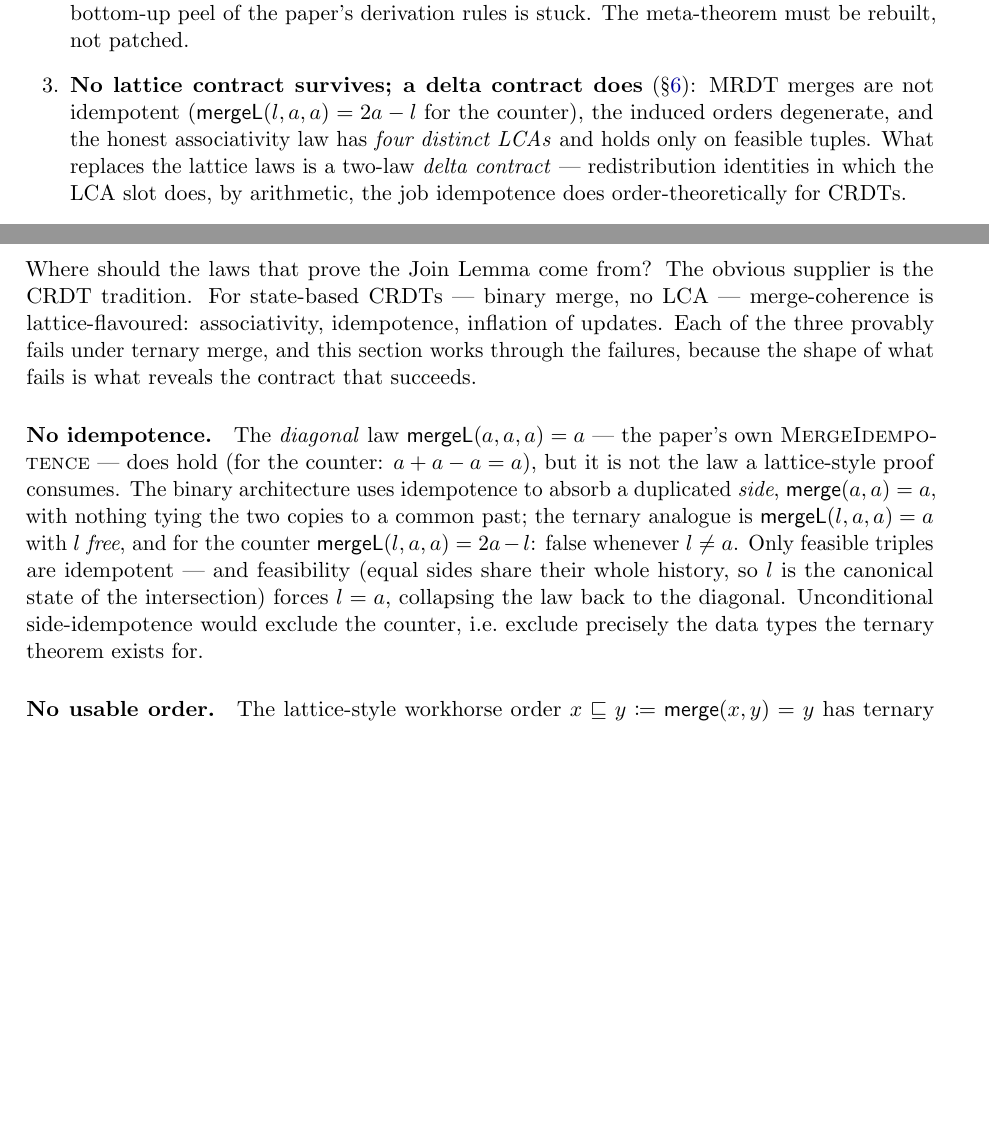
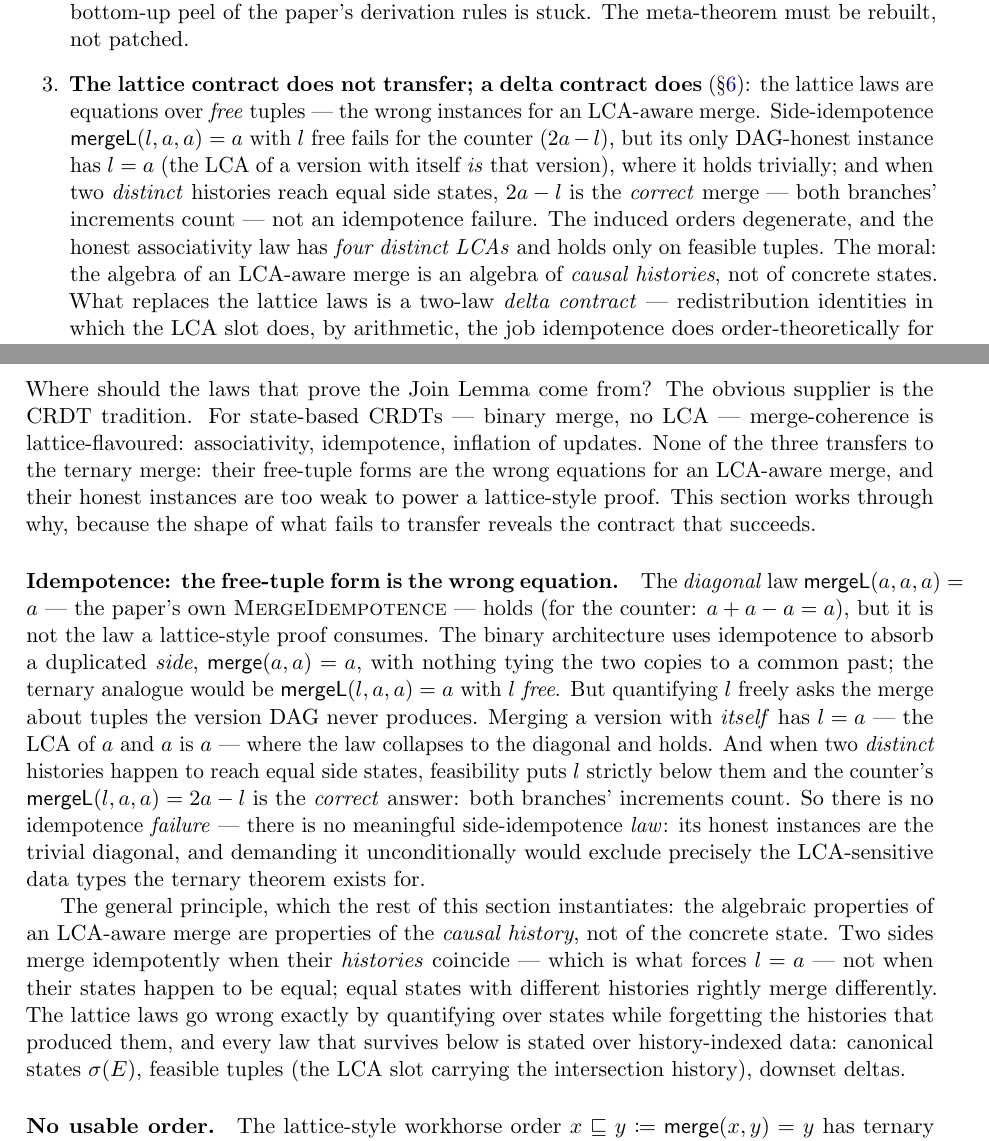
Before and after one commit to fplaunchpad/sal, a LaTeX paper (Sal/ConditionedMRDTs/mrdt-metatheory.tex): two parts of pages 3 and 10 of 23 before the commit and two parts of pages 3 and 10 of 24 after it, joined at a grey line, cut so that both start at the same text, the shorter picture padded with empty space. Compiled offline with pdfLaTeX.

Commit message:
docs(note): idempotence reframed — merge algebra is over causal histories
Per KC: 'MRDT merges are not idempotent (mergeL(l,a,a)=2a-l)' was the
wrong equation, not a failed law. Merging a version with itself has
l = a (the LCA of a and a is a), where idempotence holds trivially; and
when two DISTINCT histories reach equal side states, 2a-l is the correct
merge (both branches' increments count). Rewritten in the abstract, the
contribution bullet, the section intro, and the idempotence paragraph
(retitled 'the free-tuple form is the wrong equation'), with the general
principle stated explicitly: the algebraic properties of an LCA-aware
merge are properties of the causal history, not of the concrete state —
the lattice laws go wrong by quantifying over states while forgetting
the histories that produced them; every surviving law is stated over
history-indexed data (canonical states, feasible tuples, downset
deltas). PDF rebuilt.

```diff
--- a/Sal/ConditionedMRDTs/mrdt-metatheory.tex
+++ b/Sal/ConditionedMRDTs/mrdt-metatheory.tex
@@ -180,12 +181,19 @@ consumes a small, contextual VC surface. Its contributions:
   MRDT --- its final merge sitting at an honest LCA --- on which every
   bottom-up peel of the paper's derivation rules is stuck. The
   meta-theorem must be rebuilt, not patched.
-\item \textbf{No lattice contract survives; a delta contract does}
-  (\S\ref{sec:whydelta}): MRDT merges are not idempotent
-  ($\mergeL(l,a,a)=2a-l$ for the counter), the induced orders degenerate,
-  and the honest associativity law has \emph{four distinct LCAs} and holds
-  only on feasible tuples. What replaces the lattice laws is a two-law
-  \emph{delta contract} --- redistribution identities in which the LCA
+\item \textbf{The lattice contract does not transfer; a delta contract does}
+  (\S\ref{sec:whydelta}): the lattice laws are equations over \emph{free}
+  tuples --- the wrong instances for an LCA-aware merge. Side-idempotence
+  $\mergeL(l,a,a) = a$ with $l$ free fails for the counter ($2a-l$), but
+  its only DAG-honest instance has $l = a$ (the LCA of a version with
+  itself \emph{is} that version), where it holds trivially; and when two
+  \emph{distinct} histories reach equal side states, $2a-l$ is the
+  \emph{correct} merge --- both branches' increments count --- not an
+  idempotence failure. The induced orders degenerate, and the honest
+  associativity law has \emph{four distinct LCAs} and holds only on
+  feasible tuples. The moral: the algebra of an LCA-aware merge is an
+  algebra of \emph{causal histories}, not of concrete states. What
+  replaces the lattice laws is a two-law \emph{delta contract} --- redistribution identities in which the LCA
   slot does, by arithmetic, the job idempotence does order-theoretically
   for CRDTs.
 \item \textbf{Eight VCs suffice} (\S\ref{sec:vcs}--\S\ref{sec:adequacy}):
@@ -672,24 +680,40 @@ per-data-type VCs make the Join Lemma true?
 Where should the laws that prove the Join Lemma come from? The obvious
 supplier is the CRDT tradition. For state-based CRDTs --- binary merge,
 no LCA --- merge-coherence is lattice-flavoured: associativity,
-idempotence, inflation of updates. Each of the three provably fails
-under ternary merge, and this section works through the failures,
-because the shape of what fails is what reveals the contract that
-succeeds.
-
-\paragraph{No idempotence.} The \emph{diagonal} law
-$\mergeL(a,a,a) = a$ --- the paper's own \textsc{MergeIdempotence} ---
-does hold (for the counter: $a + a - a = a$), but it is not the law a
-lattice-style proof consumes. The binary architecture uses idempotence
-to absorb a duplicated \emph{side}, $\Merge(a,a) = a$, with nothing
-tying the two copies to a common past; the ternary analogue is
-$\mergeL(l,a,a) = a$ with $l$ \emph{free}, and for the counter
-$\mergeL(l,a,a) = 2a - l$: false whenever $l \neq a$. Only feasible
-triples are idempotent --- and feasibility (equal sides share their
-whole history, so $l$ is the canonical state of the intersection)
-forces $l = a$, collapsing the law back to the diagonal. Unconditional
-side-idempotence would exclude the counter, i.e.\ exclude precisely the
-data types the ternary theorem exists for.
+idempotence, inflation of updates. None of the three transfers to the
+ternary merge: their free-tuple forms are the wrong equations for an
+LCA-aware merge, and their honest instances are too weak to power a
+lattice-style proof. This section works through why, because the shape
+of what fails to transfer reveals the contract that succeeds.
+
+\paragraph{Idempotence: the free-tuple form is the wrong equation.}
+The \emph{diagonal} law $\mergeL(a,a,a) = a$ --- the paper's own
+\textsc{MergeIdempotence} --- holds (for the counter: $a + a - a = a$),
+but it is not the law a lattice-style proof consumes. The binary
+architecture uses idempotence to absorb a duplicated \emph{side},
+$\Merge(a,a) = a$, with nothing tying the two copies to a common past;
+the ternary analogue would be $\mergeL(l,a,a) = a$ with $l$ \emph{free}.
+But quantifying $l$ freely asks the merge about tuples the version DAG
+never produces. Merging a version with \emph{itself} has $l = a$ --- the
+LCA of $a$ and $a$ is $a$ --- where the law collapses to the diagonal
+and holds. And when two \emph{distinct} histories happen to reach equal
+side states, feasibility puts $l$ strictly below them and the counter's
+$\mergeL(l,a,a) = 2a - l$ is the \emph{correct} answer: both branches'
+increments count. So there is no idempotence \emph{failure} --- there is
+no meaningful side-idempotence \emph{law}: its honest instances are the
+trivial diagonal, and demanding it unconditionally would exclude
+precisely the LCA-sensitive data types the ternary theorem exists for.
+
+The general principle, which the rest of this section instantiates: the
+algebraic properties of an LCA-aware merge are properties of the
+\emph{causal history}, not of the concrete state. Two sides merge
+idempotently when their \emph{histories} coincide --- which is what
+forces $l = a$ --- not when their states happen to be equal; equal
+states with different histories rightly merge differently. The lattice
+laws go wrong exactly by quantifying over states while forgetting the
+histories that produced them, and every law that survives below is
+stated over history-indexed data: canonical states $\sigma(E)$, feasible
+tuples (the LCA slot carrying the intersection history), downset deltas.
 
 \paragraph{No usable order.} The lattice-style workhorse order
 $x \sqsubseteq y \coloneqq \Merge(x,y) = y$ has ternary candidates
```
Also changed, not shown: Sal/ConditionedMRDTs/mrdt-metatheory.pdf, Sal/ConditionedMRDTs/mrdt-metatheory.tex (5 more changed lines).
